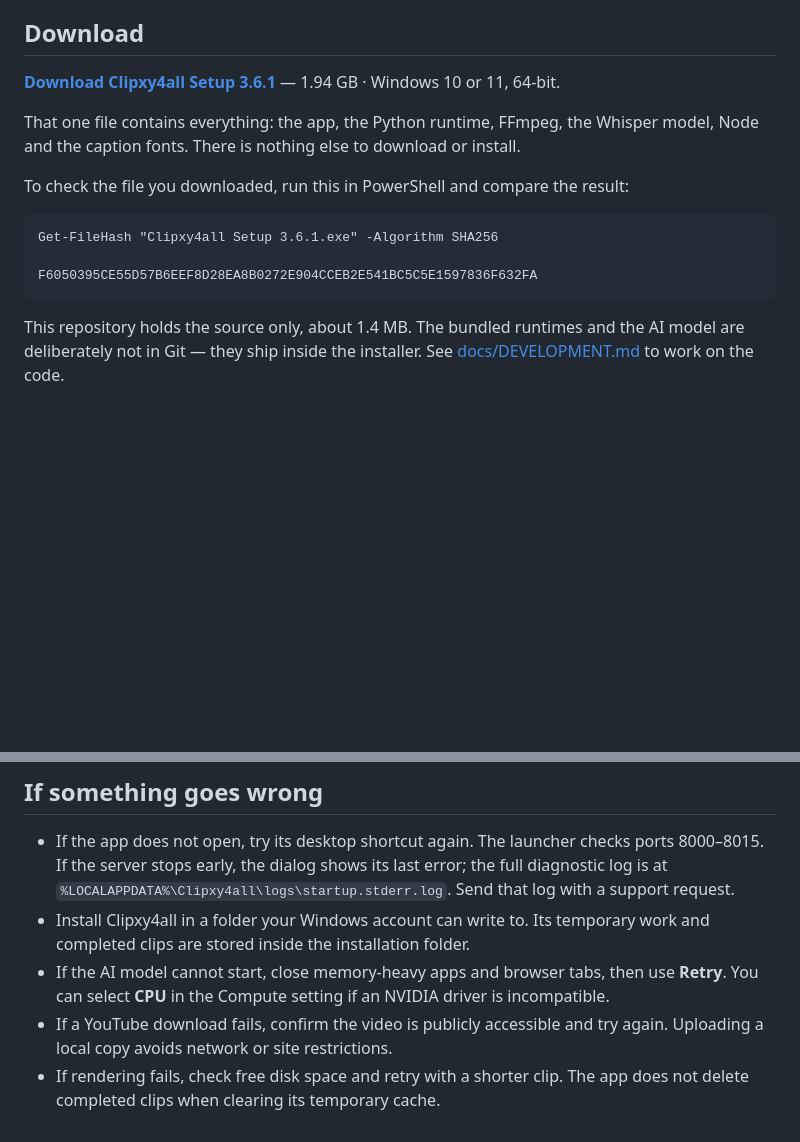
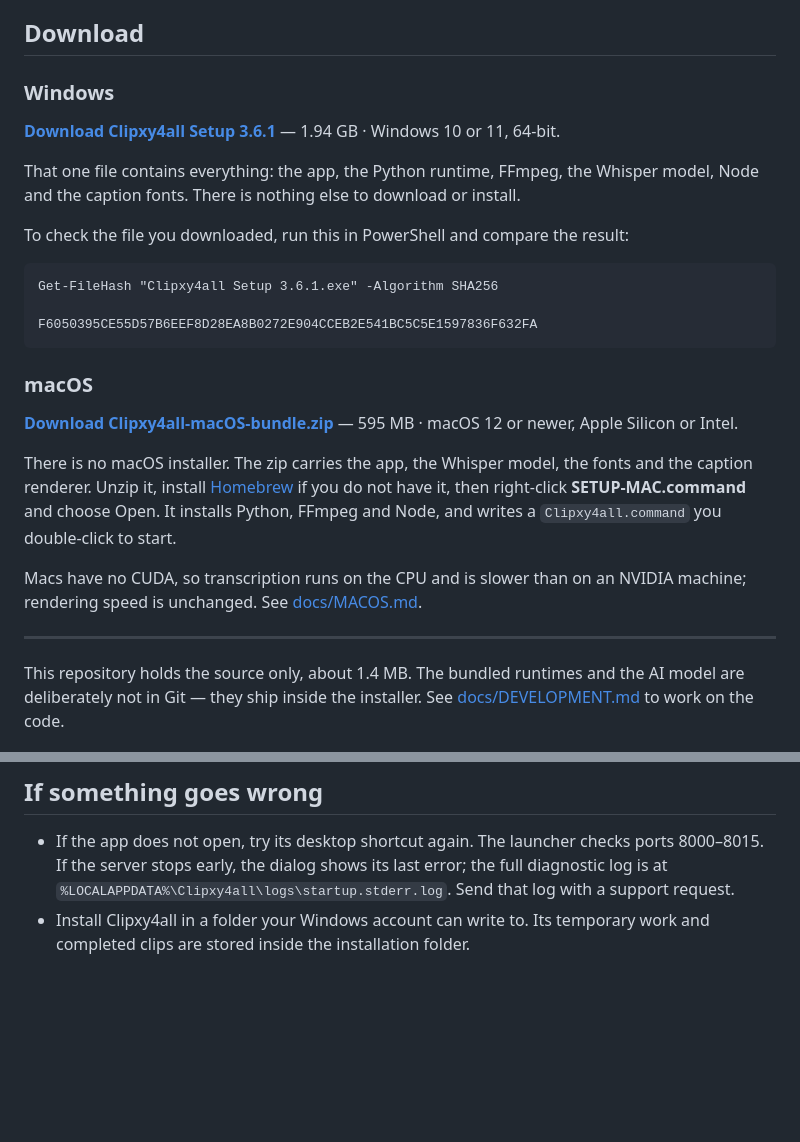
Before and after one commit to flexiprosupport/Clipxy4all, a Markdown page: README.md, 2 parts joined by grey strips. GitHub-like rendering; blank space fills up the shorter version.

Commit message:
Update README.md with macOS installation instructions

````diff
--- a/README.md
+++ b/README.md
@@ -3,6 +3,8 @@
 Clipxy4all turns a video file or YouTube link into short, captioned clips. The AI model, caption fonts, Python runtime, and FFmpeg are included in the installer. No API key, separate Python installation, or model download is required.
 
 ## Download
+
+### Windows
 
 **[Download Clipxy4all Setup 3.6.1](../../releases/latest)** — 1.94 GB · Windows 10 or 11, 64-bit.
 
@@ -15,6 +17,21 @@ Get-FileHash "Clipxy4all Setup 3.6.1.exe" -Algorithm SHA256
 
 F6050395CE55D57B6EEF8D28EA8B0272E904CCEB2E541BC5C5E1597836F632FA
 ```
+
+### macOS
+
+**[Download Clipxy4all-macOS-bundle.zip](../../releases/latest)** — 595 MB · macOS 12 or newer, Apple Silicon or Intel.
+
+There is no macOS installer. The zip carries the app, the Whisper model, the
+fonts and the caption renderer. Unzip it, install [Homebrew](https://brew.sh) if
+you do not have it, then right-click **SETUP-MAC.command** and choose Open. It
+installs Python, FFmpeg and Node, and writes a `Clipxy4all.command` you
+double-click to start.
+
+Macs have no CUDA, so transcription runs on the CPU and is slower than on an
+NVIDIA machine; rendering speed is unchanged. See [docs/MACOS.md](docs/MACOS.md).
+
+---
 
 This repository holds the source only, about 1.4 MB. The bundled runtimes and the AI model are deliberately not in Git — they ship inside the installer. See [docs/DEVELOPMENT.md](docs/DEVELOPMENT.md) to work on the code.
 
@@ -43,6 +60,3 @@ Use the **Stop Clipxy4all** Start menu item to stop the local server when you ar
 
 - If the app does not open, try its desktop shortcut again. The launcher checks ports 8000–8015. If the server stops early, the dialog shows its last error; the full diagnostic log is at `%LOCALAPPDATA%\Clipxy4all\logs\startup.stderr.log`. Send that log with a support request.
 - Install Clipxy4all in a folder your Windows account can write to. Its temporary work and completed clips are stored inside the installation folder.
-- If the AI model cannot start, close memory-heavy apps and browser tabs, then use **Retry**. You can select **CPU** in the Compute setting if an NVIDIA driver is incompatible.
-- If a YouTube download fails, confirm the video is publicly accessible and try again. Uploading a local copy avoids network or site restrictions.
-- If rendering fails, check free disk space and retry with a shorter clip. The app does not delete completed clips when clearing its temporary cache.
````
